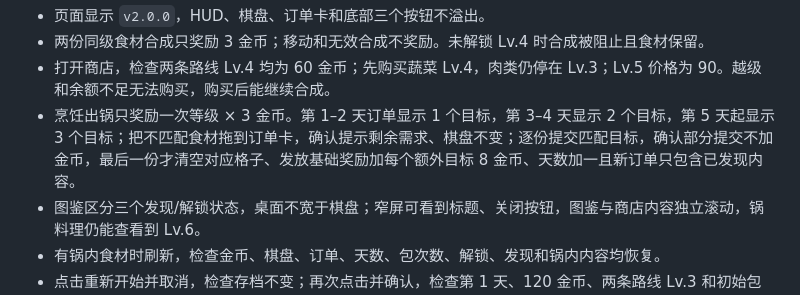
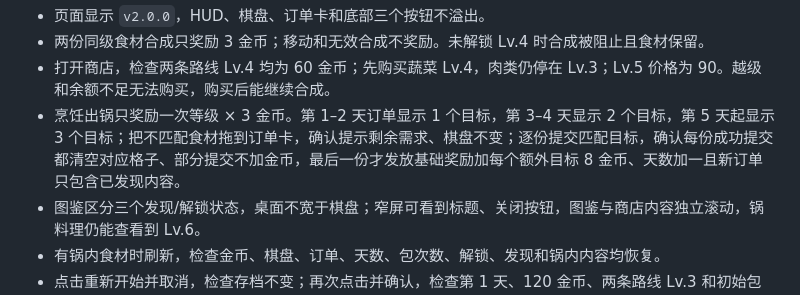
Before and after one commit to EMTismine520/Sis-Bazaar, a Markdown page: UPDATE_GUIDE.md, the part around the change. Drawn GitHub-style.

Commit message:
Clarify per-item order consumption

```diff
--- a/UPDATE_GUIDE.md
+++ b/UPDATE_GUIDE.md
@@ -71,7 +71,7 @@ python serve.py
 - 页面显示 `v2.0.0`，HUD、棋盘、订单卡和底部三个按钮不溢出。
 - 两份同级食材合成只奖励 3 金币；移动和无效合成不奖励。未解锁 Lv.4 时合成被阻止且食材保留。
 - 打开商店，检查两条路线 Lv.4 均为 60 金币；先购买蔬菜 Lv.4，肉类仍停在 Lv.3；Lv.5 价格为 90。越级和余额不足无法购买，购买后能继续合成。
-- 烹饪出锅只奖励一次等级 × 3 金币。第 1–2 天订单显示 1 个目标，第 3–4 天显示 2 个目标，第 5 天起显示 3 个目标；把不匹配食材拖到订单卡，确认提示剩余需求、棋盘不变；逐份提交匹配目标，确认部分提交不加金币，最后一份才清空对应格子、发放基础奖励加每个额外目标 8 金币、天数加一且新订单只包含已发现内容。
+- 烹饪出锅只奖励一次等级 × 3 金币。第 1–2 天订单显示 1 个目标，第 3–4 天显示 2 个目标，第 5 天起显示 3 个目标；把不匹配食材拖到订单卡，确认提示剩余需求、棋盘不变；逐份提交匹配目标，确认每份成功提交都清空对应格子、部分提交不加金币，最后一份才发放基础奖励加每个额外目标 8 金币、天数加一且新订单只包含已发现内容。
 - 图鉴区分三个发现/解锁状态，桌面不宽于棋盘；窄屏可看到标题、关闭按钮，图鉴与商店内容独立滚动，锅料理仍能查看到 Lv.6。
 - 有锅内食材时刷新，检查金币、棋盘、订单、天数、包次数、解锁、发现和锅内内容均恢复。
 - 点击重新开始并取消，检查存档不变；再次点击并确认，检查第 1 天、120 金币、两条路线 Lv.3 和初始包次数恢复，再刷新确认新进度。
```
